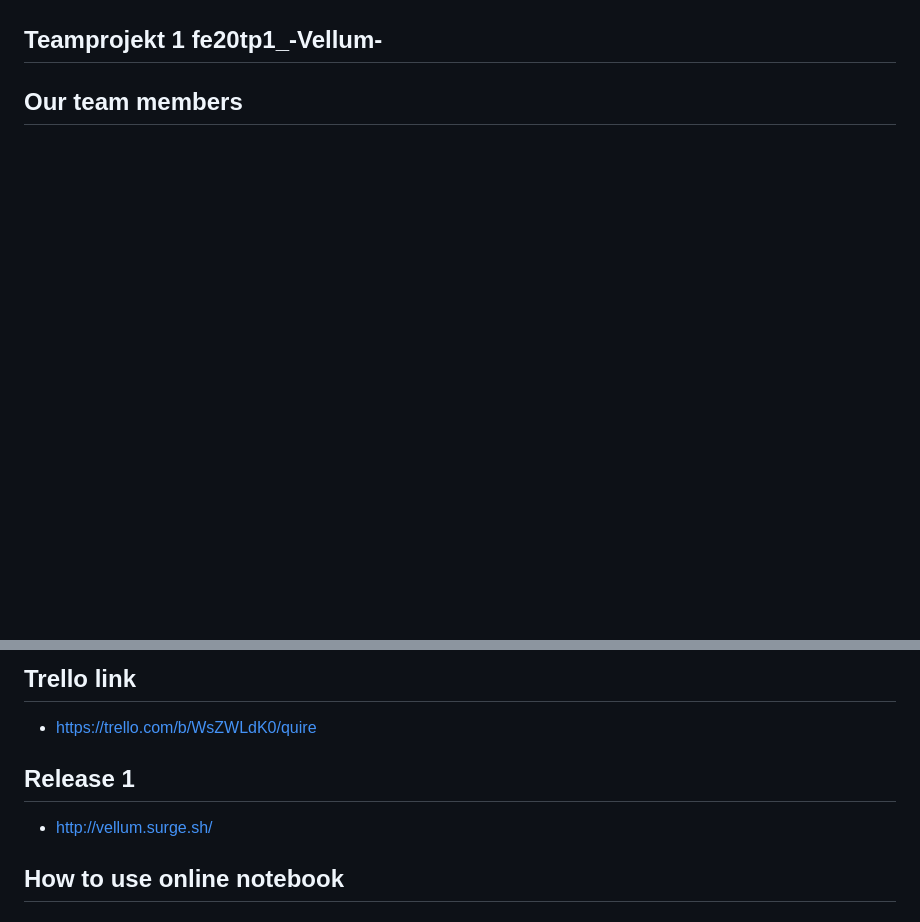
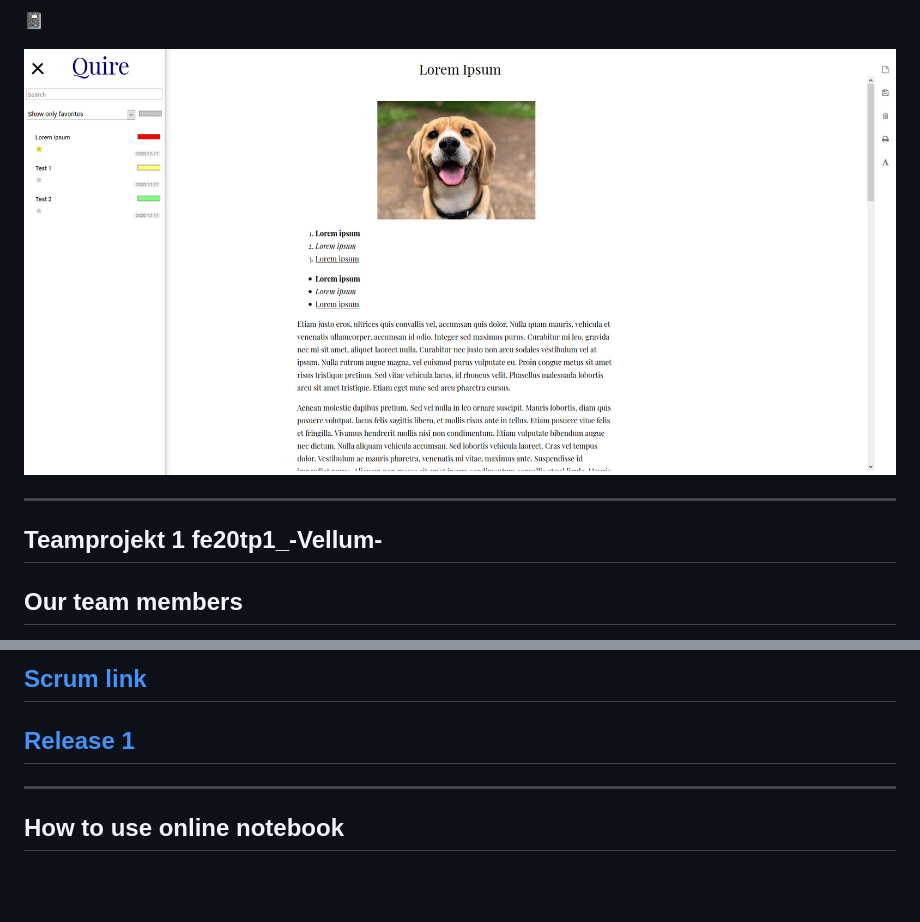
Before and after one commit to Voltair88/fe20tp1_-Vellum-, a Markdown page: README.md, 2 parts joined by grey strips. GitHub-like rendering; pictures changed too: images/screenshot.png (added); blank space fills up the shorter version.

Commit message:
added sample screenshot and some general styling

```diff
--- a/README.md
+++ b/README.md
@@ -2,4 +2,9 @@
 
+:notebook:
+
+![Screenshot](/images/screenshot.png)
+
+---
 ## **Teamprojekt 1**   fe20tp1_-Vellum-
 
 ## Our team members
@@ -12,10 +17,11 @@
 
 
-## Trello link
-- https://trello.com/b/WsZWLdK0/quire
+## [Scrum link](https://trello.com/b/WsZWLdK0/quire)
 
-## Release 1
-- http://vellum.surge.sh/
+
+## [Release 1](http://vellum.surge.sh/)
+
+---
 
 ## How to use online notebook
 
```
Also changed, not shown: other parts of README.md (+6 -6 lines).
